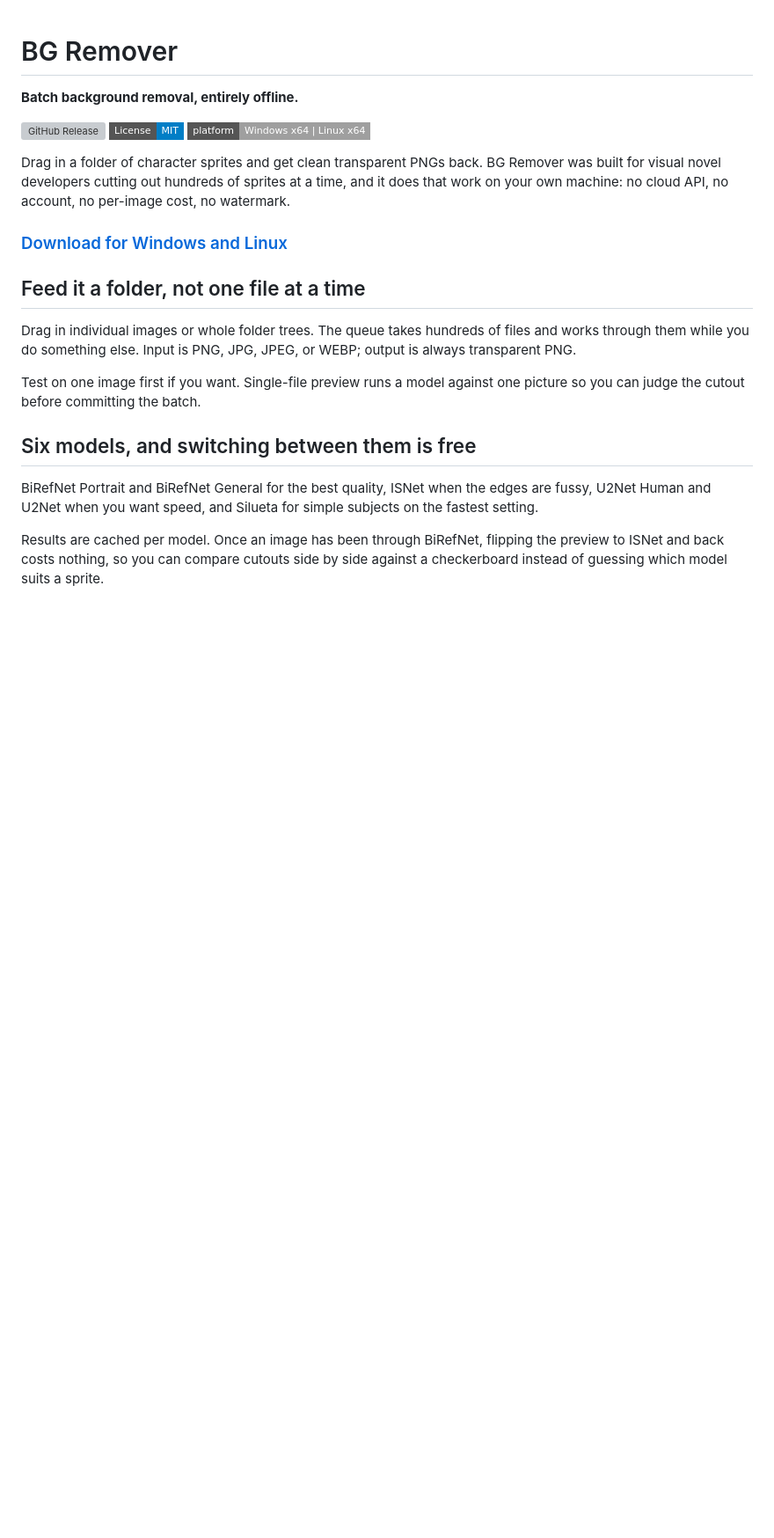
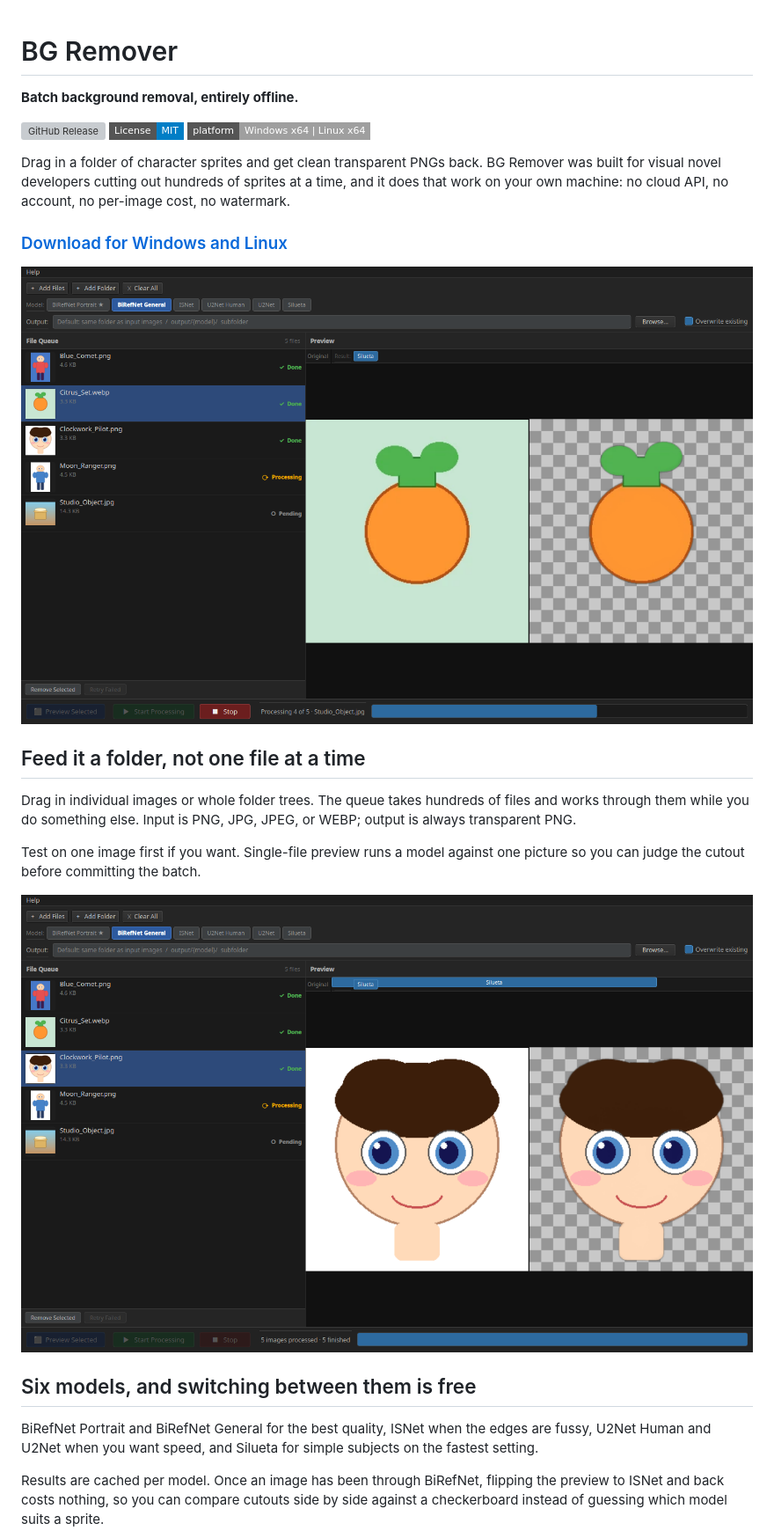
Before and after one commit to longweekendlabs/bg-remover, a Markdown page: README.md, the part around one of its changes. Shown at 88% size. GitHub-like rendering; pictures changed too: docs/screenshots/cutout-detail.png (added), docs/screenshots/hero.png (added); badges without logos; blank space fills up the shorter version; grey boxes are pictures that could not be loaded.

Commit message:
docs: add app screenshots [skip ci]

```diff
--- a/README.md
+++ b/README.md
@@ -10,12 +10,16 @@ Drag in a folder of character sprites and get clean transparent PNGs back. BG Re
 
 ### [Download for Windows and Linux](https://github.com/longweekendlabs/bg-remover/releases/latest)
 
+![BG Remover processing a queue of character sprites with transparent results appearing beside pending files](docs/screenshots/hero.png)
+
 ## Feed it a folder, not one file at a time
 
 Drag in individual images or whole folder trees. The queue takes hundreds of files and works through them while you do something else. Input is PNG, JPG, JPEG, or WEBP; output is always transparent PNG.
 
 Test on one image first if you want. Single-file preview runs a model against one picture so you can judge the cutout before committing the batch.
 
+![A finished portrait cutout shown at full size against BG Remover's transparency checkerboard](docs/screenshots/cutout-detail.png)
+
 ## Six models, and switching between them is free
 
 BiRefNet Portrait and BiRefNet General for the best quality, ISNet when the edges are fussy, U2Net Human and U2Net when you want speed, and Silueta for simple subjects on the fastest setting.
```
Also changed, not shown: other parts of README.md (+2 -0 lines), docs/screenshots/model-picker.png (added), 1 other file.
